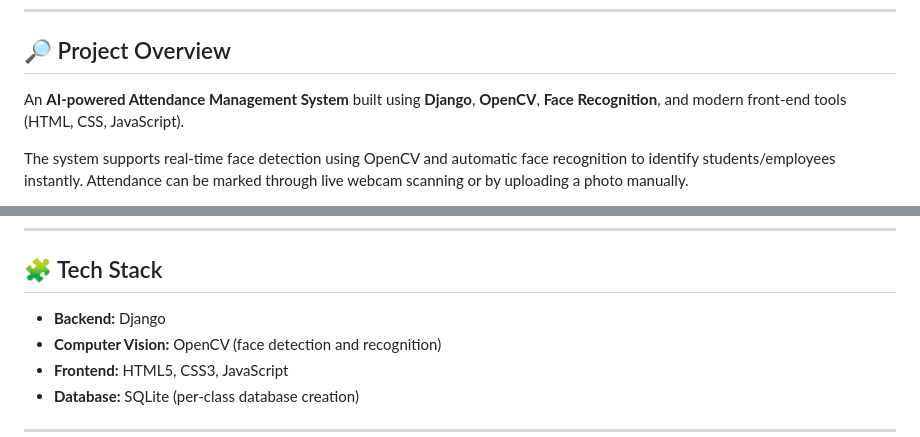
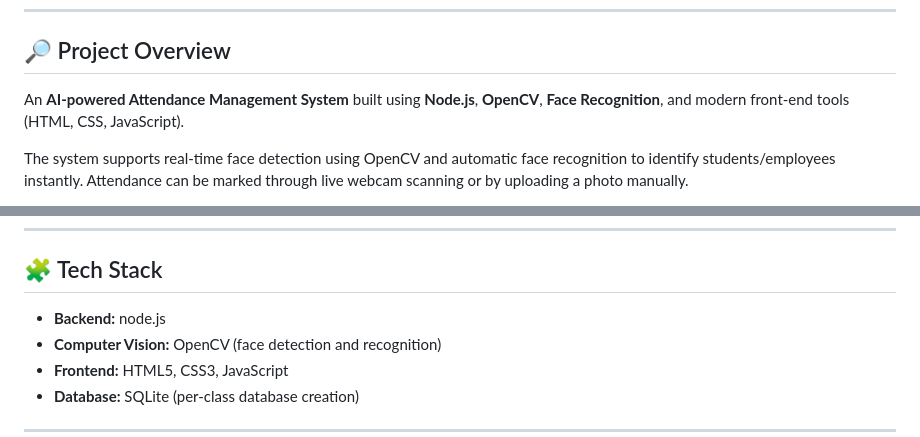
Before and after one commit to Nehasingh2504/ai_attendance, a Markdown page: README.md, 2 parts joined by grey strips. Drawn GitHub-style.

```diff
--- a/README.md
+++ b/README.md
@@ -6,7 +6,7 @@
 
 ## 🔎 Project Overview
 
-An **AI-powered Attendance Management System** built using **Django**, **OpenCV**, **Face Recognition**, and modern front-end tools (HTML, CSS, JavaScript).
+An **AI-powered Attendance Management System** built using **Node.js**, **OpenCV**, **Face Recognition**, and modern front-end tools (HTML, CSS, JavaScript).
 
 The system supports real-time face detection using OpenCV and automatic face recognition to identify students/employees instantly. Attendance can be marked through live webcam scanning or by uploading a photo manually.
 
@@ -28,7 +28,7 @@ Perfect for schools, colleges, coaching centers, and offices looking for a simpl
 
 ## 🧩 Tech Stack
 
-* **Backend:** Django
+* **Backend:** node.js
 * **Computer Vision:** OpenCV (face detection and recognition)
 * **Frontend:** HTML5, CSS3, JavaScript
 * **Database:** SQLite (per-class database creation)
```
